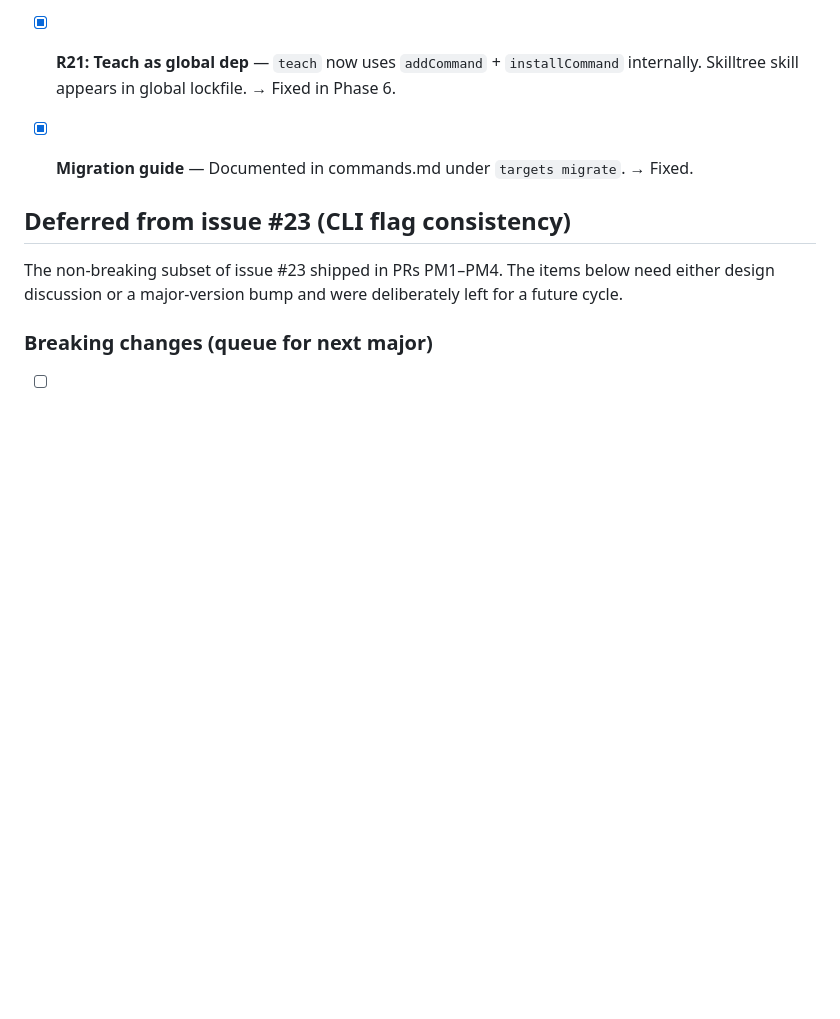
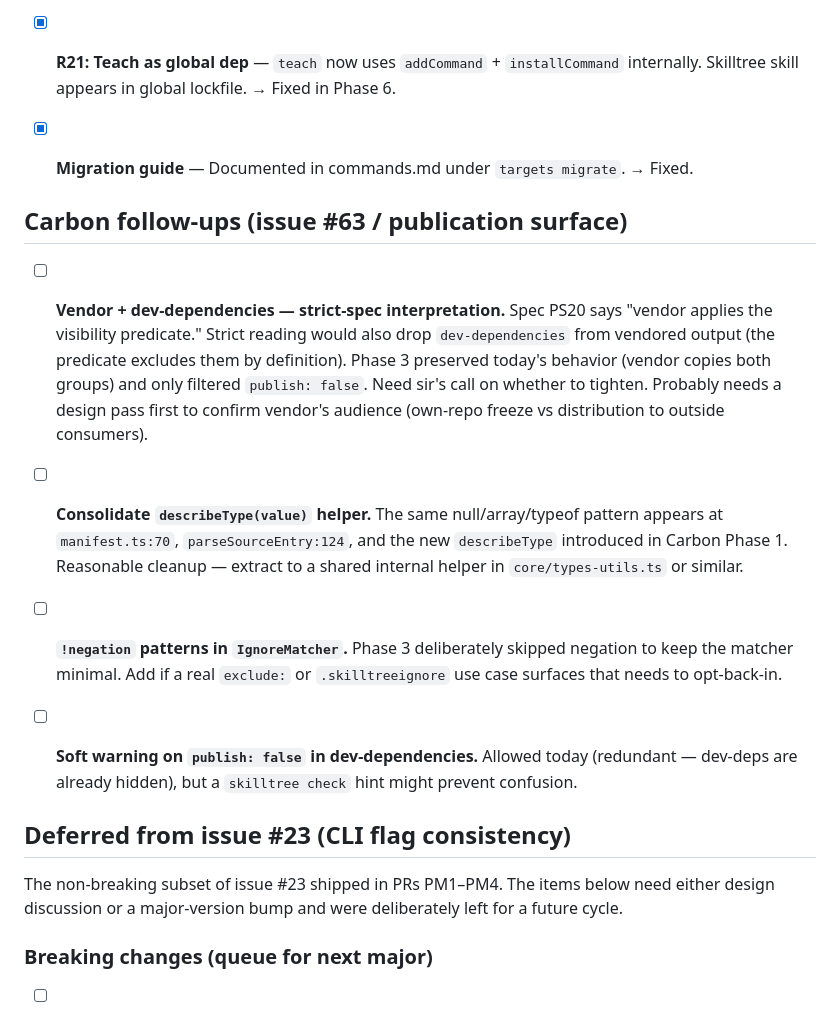
Before and after one commit to imarios/skilltree, a Markdown page: docs/BACKLOG.md, the part around the change. Drawn GitHub-style; blank space fills up the shorter version.

Commit message:
docs(carbon): project retrospective + BACKLOG follow-ups (#63)
Carbon complete. 32/32 spec requirements covered across 5 phases.
Captures spec coverage table, open questions, lessons learned, and the
4 follow-ups deferred to BACKLOG.

```diff
--- a/docs/BACKLOG.md
+++ b/docs/BACKLOG.md
@@ -13,6 +13,31 @@
 - [x] **R21: Teach as global dep** — `teach` now uses `addCommand` + `installCommand` internally. Skilltree skill appears in global lockfile. → Fixed in Phase 6.
 
 - [x] **Migration guide** — Documented in commands.md under `targets migrate`. → Fixed.
+
+## Carbon follow-ups (issue #63 / publication surface)
+
+- [ ] **Vendor + dev-dependencies — strict-spec interpretation.** Spec
+  PS20 says "vendor applies the visibility predicate." Strict reading
+  would also drop `dev-dependencies` from vendored output (the predicate
+  excludes them by definition). Phase 3 preserved today's behavior
+  (vendor copies both groups) and only filtered `publish: false`. Need
+  sir's call on whether to tighten. Probably needs a design pass first
+  to confirm vendor's audience (own-repo freeze vs distribution to
+  outside consumers).
+
+- [ ] **Consolidate `describeType(value)` helper.** The same
+  null/array/typeof pattern appears at `manifest.ts:70`, `parseSourceEntry:124`,
+  and the new `describeType` introduced in Carbon Phase 1. Reasonable
+  cleanup — extract to a shared internal helper in `core/types-utils.ts`
+  or similar.
+
+- [ ] **`!negation` patterns in `IgnoreMatcher`.** Phase 3 deliberately
+  skipped negation to keep the matcher minimal. Add if a real `exclude:`
+  or `.skilltreeignore` use case surfaces that needs to opt-back-in.
+
+- [ ] **Soft warning on `publish: false` in dev-dependencies.** Allowed
+  today (redundant — dev-deps are already hidden), but a `skilltree check`
+  hint might prevent confusion.
 
 ## Deferred from issue #23 (CLI flag consistency)
 
```
Also changed, not shown: 1 other file.
